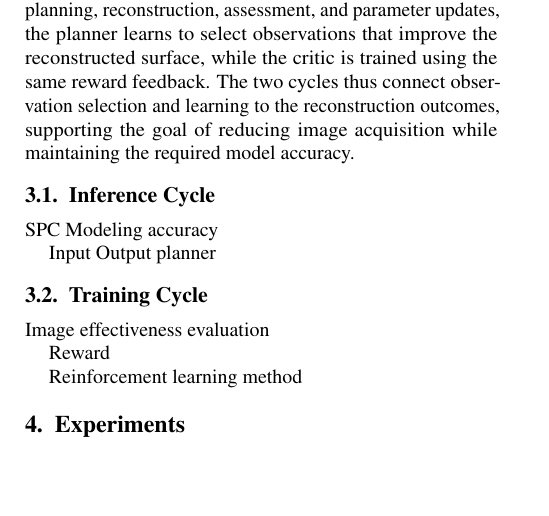
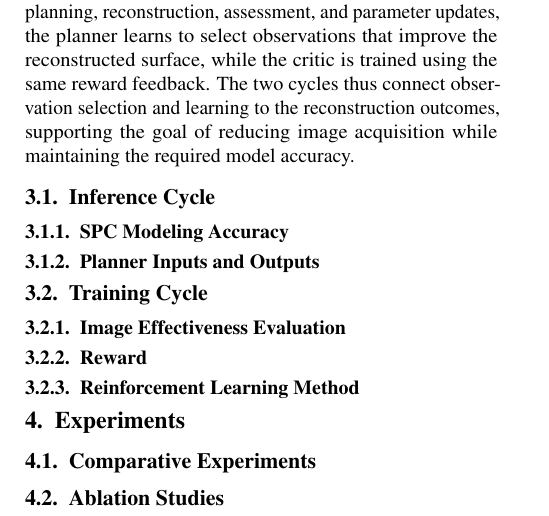
Before and after one commit to NYGKNYGK/as-av, a LaTeX paper (tex/main.tex, which reads tex/sections/3-method.tex, tex/sections/4-experiments.tex): part of page 5 of 8, cut so that both start at the same text, the shorter picture padded with empty space. Compiled offline with pdfLaTeX.

Commit message:
experiment

```diff
--- a/tex/sections/3-method.tex
+++ b/tex/sections/3-method.tex
@@ -16,16 +16,16 @@ In the reinforcement learning training cycle, the camera positions predicted by
 \end{figure*}
 
 \subsection{Inference Cycle}
-SPC Modeling accuracy
+\subsubsection{SPC Modeling Accuracy}
 
-Input Output planner
+\subsubsection{Planner Inputs and Outputs}
 
 \subsection{Training Cycle}
-Image effectiveness evaluation
+\subsubsection{Image Effectiveness Evaluation}
 
-Reward
+\subsubsection{Reward}
 
-Reinforcement learning method
+\subsubsection{Reinforcement Learning Method}
 
 % mehtod
 % 方法框架（不是闭环系统），一张图，突出我干了什么，图中每一个元素和之后的小结相对应
--- a/tex/sections/4-experiments.tex
+++ b/tex/sections/4-experiments.tex
@@ -5,8 +5,15 @@
 
 % 实验
 
+\subsection{Comparative Experiments}
+\label{subsec:comparative-experiments}
+
 % bennu数据，图片对模型贡献度的评价方法
 % 对照组，不使用强化学习（简单规划）、简单工程条件的强化学习
 % 轨道规划（特殊小天体：67p）
+
+\subsection{Ablation Studies}
+\label{subsec:ablation-studies}
+
 % 消融实验 我的方法的特点，没有这些的效果会怎么样（做不了实验的就一笔带过）
 %
```
Also changed, not shown: tex/figures/method-framework/method-framework.tex (+8 -9 lines), tex/sections/2-related_work.tex (+3 -3 lines).
